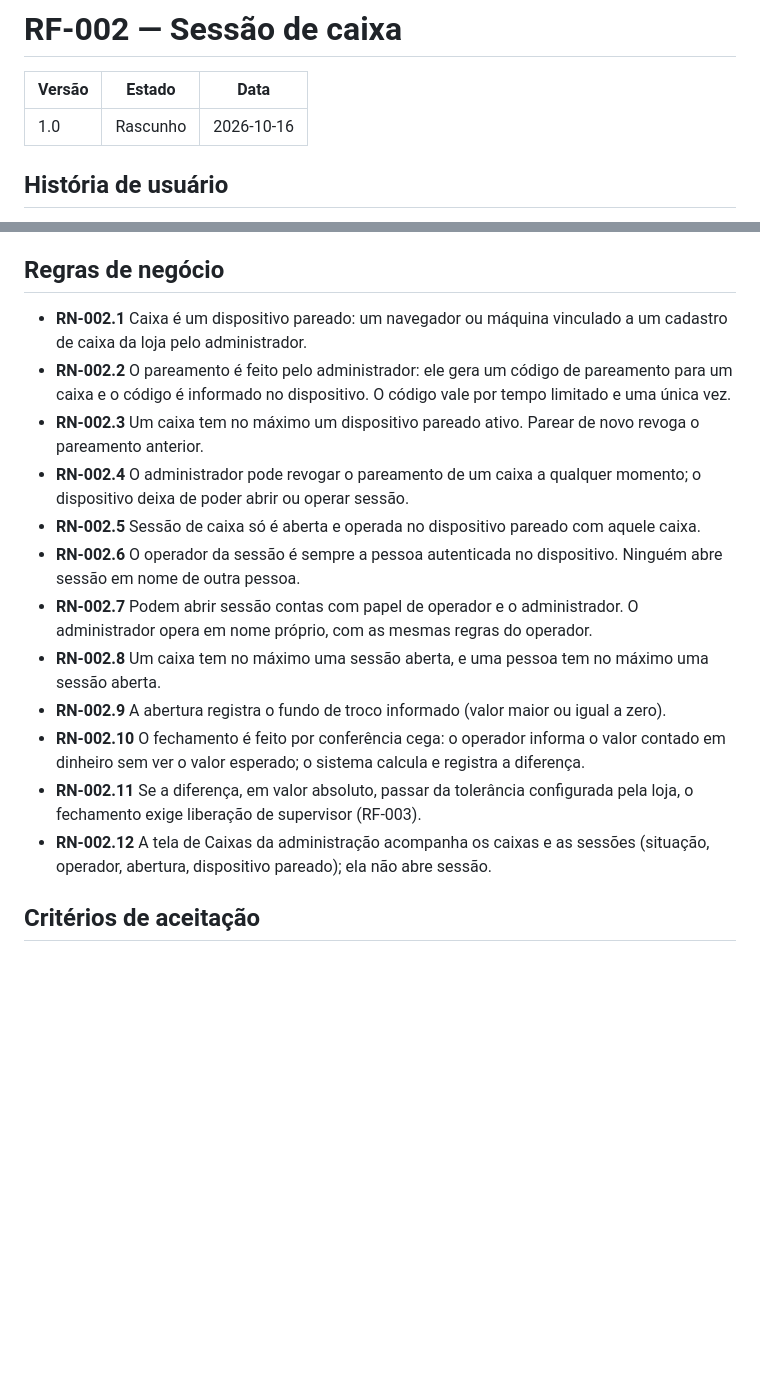
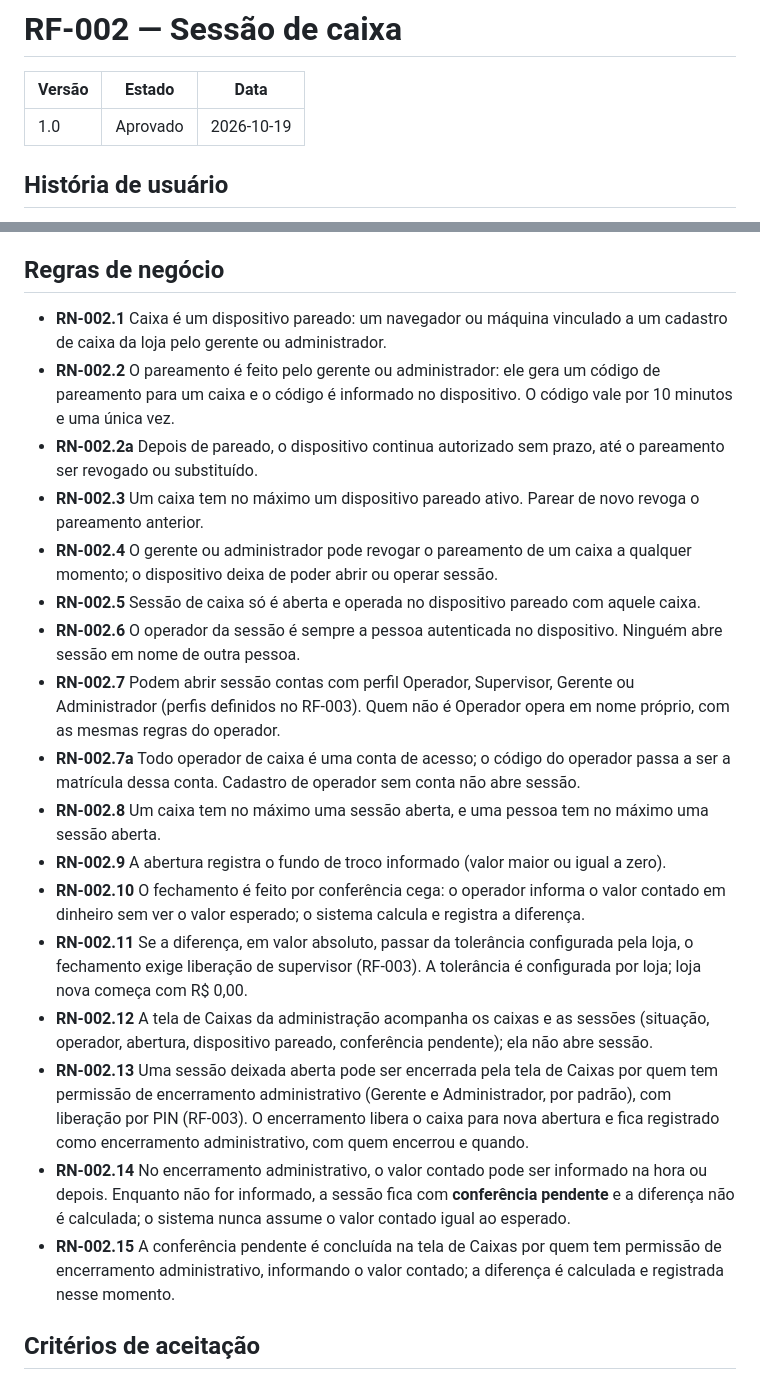
Before and after one commit to carloseduardo22-rjce/kalles, a Markdown page: docs/requisitos/RF-002-sessao-de-caixa.md, 2 parts joined by grey strips. Rendered like a GitHub page; blank space fills up the shorter version.

```diff
--- a/docs/requisitos/RF-002-sessao-de-caixa.md
+++ b/docs/requisitos/RF-002-sessao-de-caixa.md
@@ -2,7 +2,7 @@
 
 | Versão | Estado | Data |
 |---|---|---|
-| 1.0 | Rascunho | 2026-10-16 |
+| 1.0 | Aprovado | 2026-10-19 |
 
 ## História de usuário
 
@@ -19,18 +19,23 @@ Como operador de caixa, quero abrir, operar e fechar a minha sessão no caixa em
 
 ## Regras de negócio
 
-- **RN-002.1** Caixa é um dispositivo pareado: um navegador ou máquina vinculado a um cadastro de caixa da loja pelo administrador.
-- **RN-002.2** O pareamento é feito pelo administrador: ele gera um código de pareamento para um caixa e o código é informado no dispositivo. O código vale por tempo limitado e uma única vez.
+- **RN-002.1** Caixa é um dispositivo pareado: um navegador ou máquina vinculado a um cadastro de caixa da loja pelo gerente ou administrador.
+- **RN-002.2** O pareamento é feito pelo gerente ou administrador: ele gera um código de pareamento para um caixa e o código é informado no dispositivo. O código vale por 10 minutos e uma única vez.
+- **RN-002.2a** Depois de pareado, o dispositivo continua autorizado sem prazo, até o pareamento ser revogado ou substituído.
 - **RN-002.3** Um caixa tem no máximo um dispositivo pareado ativo. Parear de novo revoga o pareamento anterior.
-- **RN-002.4** O administrador pode revogar o pareamento de um caixa a qualquer momento; o dispositivo deixa de poder abrir ou operar sessão.
+- **RN-002.4** O gerente ou administrador pode revogar o pareamento de um caixa a qualquer momento; o dispositivo deixa de poder abrir ou operar sessão.
 - **RN-002.5** Sessão de caixa só é aberta e operada no dispositivo pareado com aquele caixa.
 - **RN-002.6** O operador da sessão é sempre a pessoa autenticada no dispositivo. Ninguém abre sessão em nome de outra pessoa.
-- **RN-002.7** Podem abrir sessão contas com papel de operador e o administrador. O administrador opera em nome próprio, com as mesmas regras do operador.
+- **RN-002.7** Podem abrir sessão contas com perfil Operador, Supervisor, Gerente ou Administrador (perfis definidos no RF-003). Quem não é Operador opera em nome próprio, com as mesmas regras do operador.
+- **RN-002.7a** Todo operador de caixa é uma conta de acesso; o código do operador passa a ser a matrícula dessa conta. Cadastro de operador sem conta não abre sessão.
 - **RN-002.8** Um caixa tem no máximo uma sessão aberta, e uma pessoa tem no máximo uma sessão aberta.
 - **RN-002.9** A abertura registra o fundo de troco informado (valor maior ou igual a zero).
 - **RN-002.10** O fechamento é feito por conferência cega: o operador informa o valor contado em dinheiro sem ver o valor esperado; o sistema calcula e registra a diferença.
-- **RN-002.11** Se a diferença, em valor absoluto, passar da tolerância configurada pela loja, o fechamento exige liberação de supervisor (RF-003).
-- **RN-002.12** A tela de Caixas da administração acompanha os caixas e as sessões (situação, operador, abertura, dispositivo pareado); ela não abre sessão.
+- **RN-002.11** Se a diferença, em valor absoluto, passar da tolerância configurada pela loja, o fechamento exige liberação de supervisor (RF-003). A tolerância é configurada por loja; loja nova começa com R$ 0,00.
+- **RN-002.12** A tela de Caixas da administração acompanha os caixas e as sessões (situação, operador, abertura, dispositivo pareado, conferência pendente); ela não abre sessão.
+- **RN-002.13** Uma sessão deixada aberta pode ser encerrada pela tela de Caixas por quem tem permissão de encerramento administrativo (Gerente e Administrador, por padrão), com liberação por PIN (RF-003). O encerramento libera o caixa para nova abertura e fica registrado como encerramento administrativo, com quem encerrou e quando.
+- **RN-002.14** No encerramento administrativo, o valor contado pode ser informado na hora ou depois. Enquanto não for informado, a sessão fica com **conferência pendente** e a diferença não é calculada; o sistema nunca assume o valor contado igual ao esperado.
+- **RN-002.15** A conferência pendente é concluída na tela de Caixas por quem tem permissão de encerramento administrativo, informando o valor contado; a diferença é calculada e registrada nesse momento.
 
 ## Critérios de aceitação
 
```
Also changed, not shown: other parts of docs/requisitos/RF-002-sessao-de-caixa.md (+16 -7 lines).
